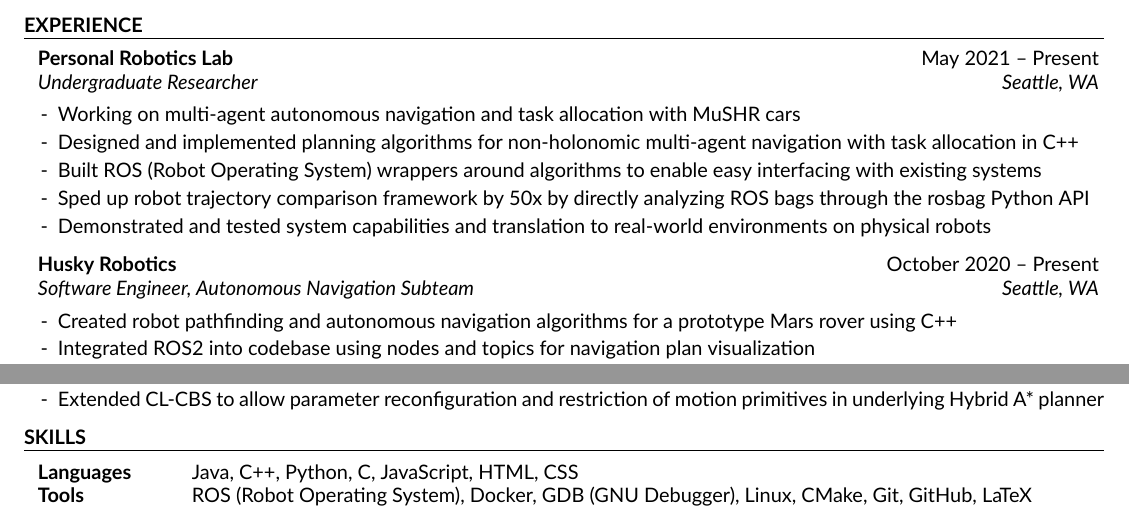
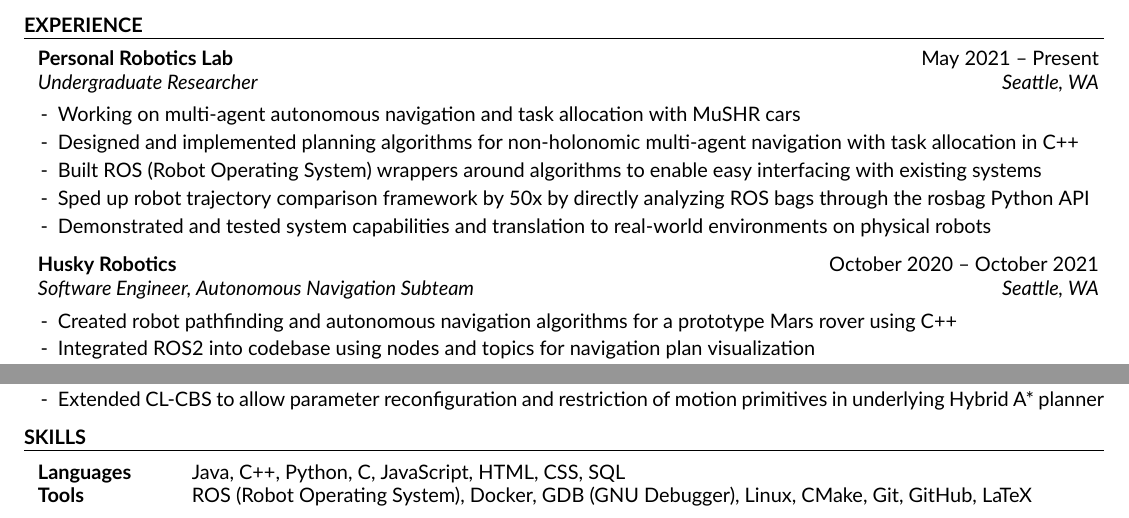
Before and after one commit to arnavthareja/Resume, a LaTeX CV (Arnav-Thareja-Resume.tex): two parts of the page, joined at a grey line, cut so that both start at the same text. The pictures show the PDF file Arnav-Thareja-Resume.pdf that the author committed with the source.

Commit message:
Update Resume

```diff
--- a/Arnav-Thareja-Resume.tex
+++ b/Arnav-Thareja-Resume.tex
@@ -65,7 +65,7 @@
 \item Demonstrated and tested system capabilities and translation to real-world environments on physical robots
 \end{rSubsection}
 
-\begin{rSubsection}{Husky Robotics}{October 2020 – Present}{Software Engineer, Autonomous Navigation Subteam}{Seattle, WA}
+\begin{rSubsection}{Husky Robotics}{October 2020 – October 2021}{Software Engineer, Autonomous Navigation Subteam}{Seattle, WA}
 \item Created robot pathfinding and autonomous navigation algorithms for a prototype Mars rover using C++
 \item Integrated ROS2 into codebase using nodes and topics for navigation plan visualization
 \item Defined and implemented a navigation algorithm to locate targets based on approximate GPS coordinates
@@ -116,7 +116,7 @@
 
 \begin{rSection}{Skills}
 \begin{tabular}{ @{} >{\bfseries}l @{\hspace{6ex}} l }
-Languages & Java, C++, Python, C, JavaScript, HTML, CSS \\
+Languages & Java, C++, Python, C, JavaScript, HTML, CSS, SQL \\
 Tools & ROS (Robot Operating System), Docker, GDB (GNU Debugger), Linux, CMake, Git, GitHub, LaTeX
 \end{tabular}
 
```
Also changed, not shown: Arnav-Thareja-Resume.pdf.
